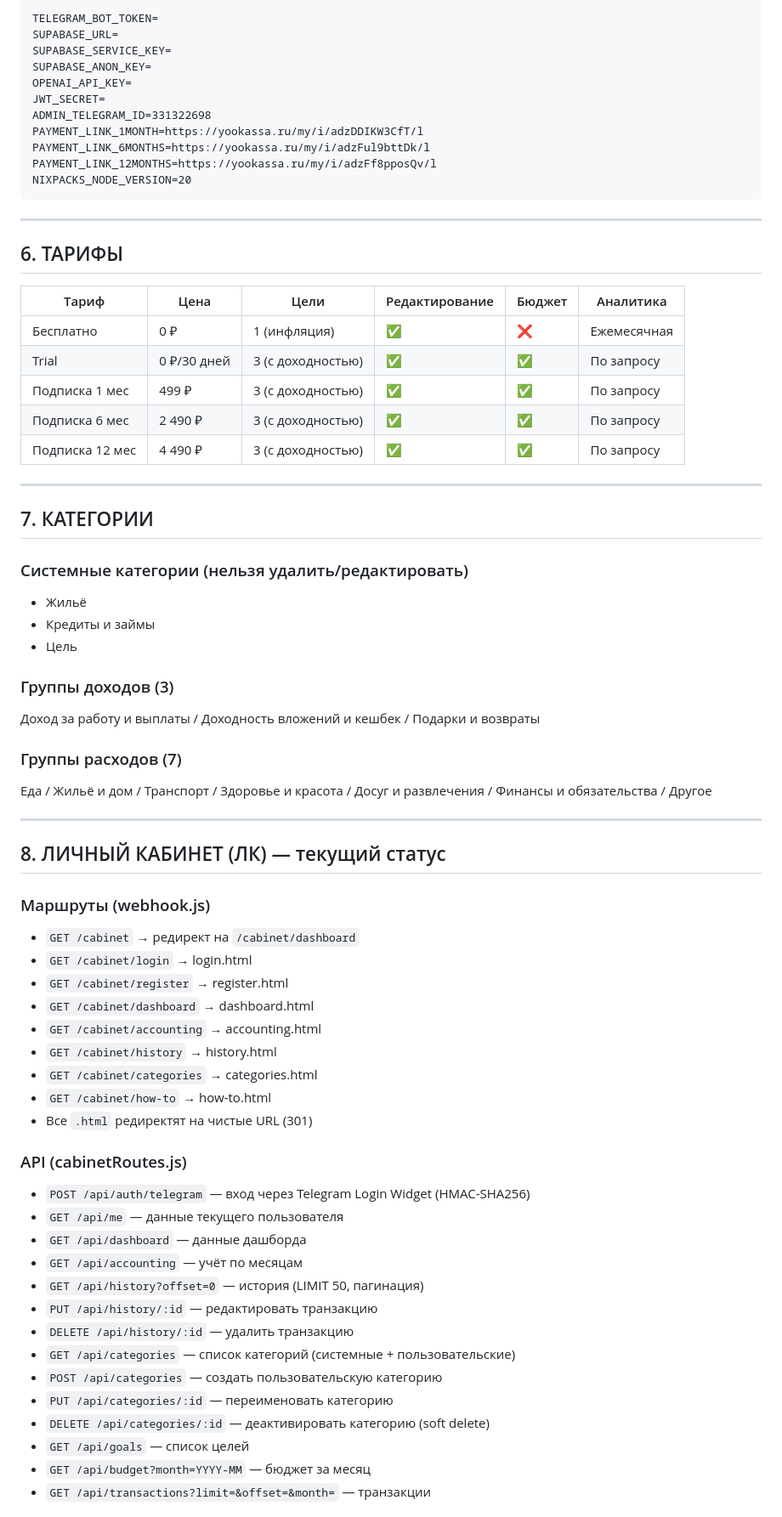
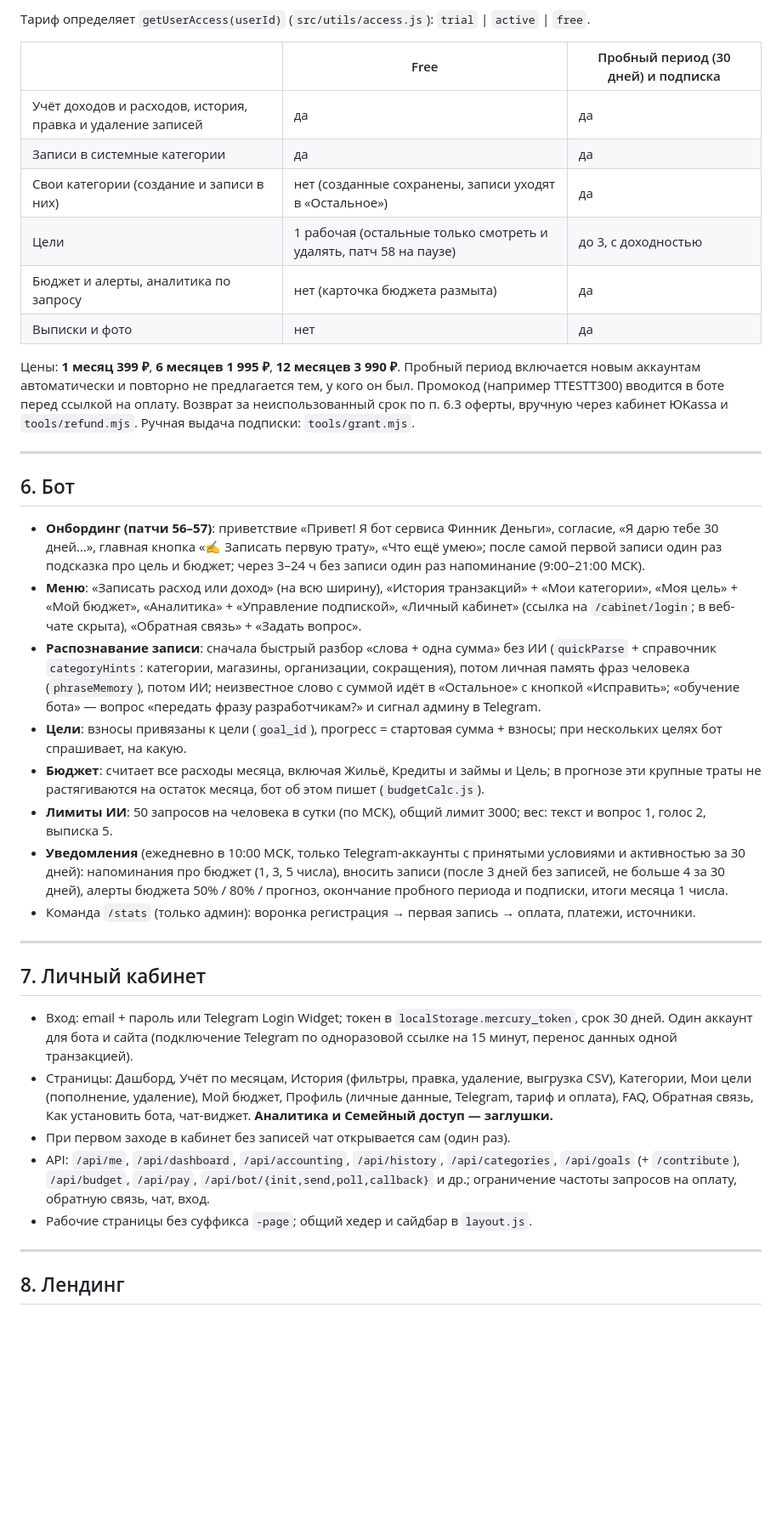
Before and after one commit to anastasiyavnedorezova-arch/mercury-bot, a Markdown page: mercury_project_summary.md, the part around one of its changes. Shown at 85% size. Rendered like a GitHub page; blank space fills up the shorter version.

````diff
--- a/mercury_project_summary.md
+++ b/mercury_project_summary.md
@@ -158,73 +91,41 @@ mercury-bot/
 
-```
-TELEGRAM_BOT_TOKEN=
-SUPABASE_URL=
-SUPABASE_SERVICE_KEY=
-SUPABASE_ANON_KEY=
-OPENAI_API_KEY=
-JWT_SECRET=
-ADMIN_TELEGRAM_ID=331322698
-PAYMENT_LINK_1MONTH=https://yookassa.ru/my/i/adzDDIKW3CfT/l
-PAYMENT_LINK_6MONTHS=https://yookassa.ru/my/i/adzFul9bttDk/l
-PAYMENT_LINK_12MONTHS=https://yookassa.ru/my/i/adzFf8pposQv/l
-NIXPACKS_NODE_VERSION=20
-```
+Тариф определяет `getUserAccess(userId)` (`src/utils/access.js`): `trial` | `active` | `free`.
+
+| | Free | Пробный период (30 дней) и подписка |
+|---|---|---|
+| Учёт доходов и расходов, история, правка и удаление записей | да | да |
+| Записи в системные категории | да | да |
+| Свои категории (создание и записи в них) | нет (созданные сохранены, записи уходят в «Остальное») | да |
+| Цели | 1 рабочая (остальные только смотреть и удалять, патч 58 на паузе) | до 3, с доходностью |
+| Бюджет и алерты, аналитика по запросу | нет (карточка бюджета размыта) | да |
+| Выписки и фото | нет | да |
+
+Цены: **1 месяц 399 ₽**, **6 месяцев 1 995 ₽**, **12 месяцев 3 990 ₽**. Пробный период включается новым аккаунтам автоматически и повторно не предлагается тем, у кого он был. Промокод (например TTESTT300) вводится в боте перед ссылкой на оплату. Возврат за неиспользованный срок по п. 6.3 оферты, вручную через кабинет ЮKassa и `tools/refund.mjs`. Ручная выдача подписки: `tools/grant.mjs`.
 
 ---
 
-## 6. ТАРИФЫ
+## 6. Бот
 
-| Тариф | Цена | Цели | Редактирование | Бюджет | Аналитика |
-|-------|------|------|----------------|--------|-----------|
-| Бесплатно | 0 ₽ | 1 (инфляция) | ✅ | ❌ | Ежемесячная |
-| Trial | 0 ₽/30 дней | 3 (с доходностью) | ✅ | ✅ | По запросу |
-| Подписка 1 мес | 499 ₽ | 3 (с доходностью) | ✅ | ✅ | По запросу |
-| Подписка 6 мес | 2 490 ₽ | 3 (с доходностью) | ✅ | ✅ | По запросу |
-| Подписка 12 мес | 4 490 ₽ | 3 (с доходностью) | ✅ | ✅ | По запросу |
+- **Онбординг (патчи 56–57)**: приветствие «Привет! Я бот сервиса Финник Деньги», согласие, «Я дарю тебе 30 дней…», главная кнопка «✍️ Записать первую трату», «Что ещё умею»; после самой первой записи один раз подсказка про цель и бюджет; через 3–24 ч без записи один раз напоминание (9:00–21:00 МСК).
+- **Меню**: «Записать расход или доход» (на всю ширину), «История транзакций» + «Мои категории», «Моя цель» + «Мой бюджет», «Аналитика» + «Управление подпиской», «Личный кабинет» (ссылка на `/cabinet/login`; в веб-чате скрыта), «Обратная связь» + «Задать вопрос».
+- **Распознавание записи**: сначала быстрый разбор «слова + одна сумма» без ИИ (`quickParse` + справочник `categoryHints`: категории, магазины, организации, сокращения), потом личная память фраз человека (`phraseMemory`), потом ИИ; неизвестное слово с суммой идёт в «Остальное» с кнопкой «Исправить»; «обучение бота» — вопрос «передать фразу разработчикам?» и сигнал админу в Telegram.
+- **Цели**: взносы привязаны к цели (`goal_id`), прогресс = стартовая сумма + взносы; при нескольких целях бот спрашивает, на какую.
+- **Бюджет**: считает все расходы месяца, включая Жильё, Кредиты и займы и Цель; в прогнозе эти крупные траты не растягиваются на остаток месяца, бот об этом пишет (`budgetCalc.js`).
+- **Лимиты ИИ**: 50 запросов на человека в сутки (по МСК), общий лимит 3000; вес: текст и вопрос 1, голос 2, выписка 5.
+- **Уведомления** (ежедневно в 10:00 МСК, только Telegram-аккаунты с принятыми условиями и активностью за 30 дней): напоминания про бюджет (1, 3, 5 числа), вносить записи (после 3 дней без записей, не больше 4 за 30 дней), алерты бюджета 50% / 80% / прогноз, окончание пробного периода и подписки, итоги месяца 1 числа.
+- Команда `/stats` (только админ): воронка регистрация → первая запись → оплата, платежи, источники.
 
 ---
 
-## 7. КАТЕГОРИИ
+## 7. Личный кабинет
 
-### Системные категории (нельзя удалить/редактировать)
-- Жильё
-- Кредиты и займы
-- Цель
-
-### Группы доходов (3)
-Доход за работу и выплаты / Доходность вложений и кешбек / Подарки и возвраты
-
-### Группы расходов (7)
-Еда / Жильё и дом / Транспорт / Здоровье и красота / Досуг и развлечения / Финансы и обязательства / Другое
+- Вход: email + пароль или Telegram Login Widget; токен в `localStorage.mercury_token`, срок 30 дней. Один аккаунт для бота и сайта (подключение Telegram по одноразовой ссылке на 15 минут, перенос данных одной транзакцией).
+- Страницы: Дашборд, Учёт по месяцам, История (фильтры, правка, удаление, выгрузка CSV), Категории, Мои цели (пополнение, удаление), Мой бюджет, Профиль (личные данные, Telegram, тариф и оплата), FAQ, Обратная связь, Как установить бота, чат-виджет. **Аналитика и Семейный доступ — заглушки.**
+- При первом заходе в кабинет без записей чат открывается сам (один раз).
+- API: `/api/me`, `/api/dashboard`, `/api/accounting`, `/api/history`, `/api/categories`, `/api/goals` (+ `/contribute`), `/api/budget`, `/api/pay`, `/api/bot/{init,send,poll,callback}` и др.; ограничение частоты запросов на оплату, обратную связь, чат, вход.
+- Рабочие страницы без суффикса `-page`; общий хедер и сайдбар в `layout.js`.
 
 ---
 
-## 8. ЛИЧНЫЙ КАБИНЕТ (ЛК) — текущий статус
+## 8. Лендинг
 
-### Маршруты (webhook.js)
-- `GET /cabinet` → редирект на `/cabinet/dashboard`
-- `GET /cabinet/login` → login.html
-- `GET /cabinet/register` → register.html
-- `GET /cabinet/dashboard` → dashboard.html
-- `GET /cabinet/accounting` → accounting.html
-- `GET /cabinet/history` → history.html
-- `GET /cabinet/categories` → categories.html
-- `GET /cabinet/how-to` → how-to.html
-- Все `.html` редиректят на чистые URL (301)
-
-### API (cabinetRoutes.js)
-- `POST /api/auth/telegram` — вход через Telegram Login Widget (HMAC-SHA256)
-- `GET /api/me` — данные текущего пользователя
-- `GET /api/dashboard` — данные дашборда
-- `GET /api/accounting` — учёт по месяцам
-- `GET /api/history?offset=0` — история (LIMIT 50, пагинация)
-- `PUT /api/history/:id` — редактировать транзакцию
-- `DELETE /api/history/:id` — удалить транзакцию
-- `GET /api/categories` — список категорий (системные + пользовательские)
-- `POST /api/categories` — создать пользовательскую категорию
-- `PUT /api/categories/:id` — переименовать категорию
-- `DELETE /api/categories/:id` — деактивировать категорию (soft delete)
-- `GET /api/goals` — список целей
-- `GET /api/budget?month=YYYY-MM` — бюджет за месяц
-- `GET /api/transactions?limit=&offset=&month=` — транзакции
-
````
Also changed, not shown: other parts of mercury_project_summary.md (+99 -359 lines).
